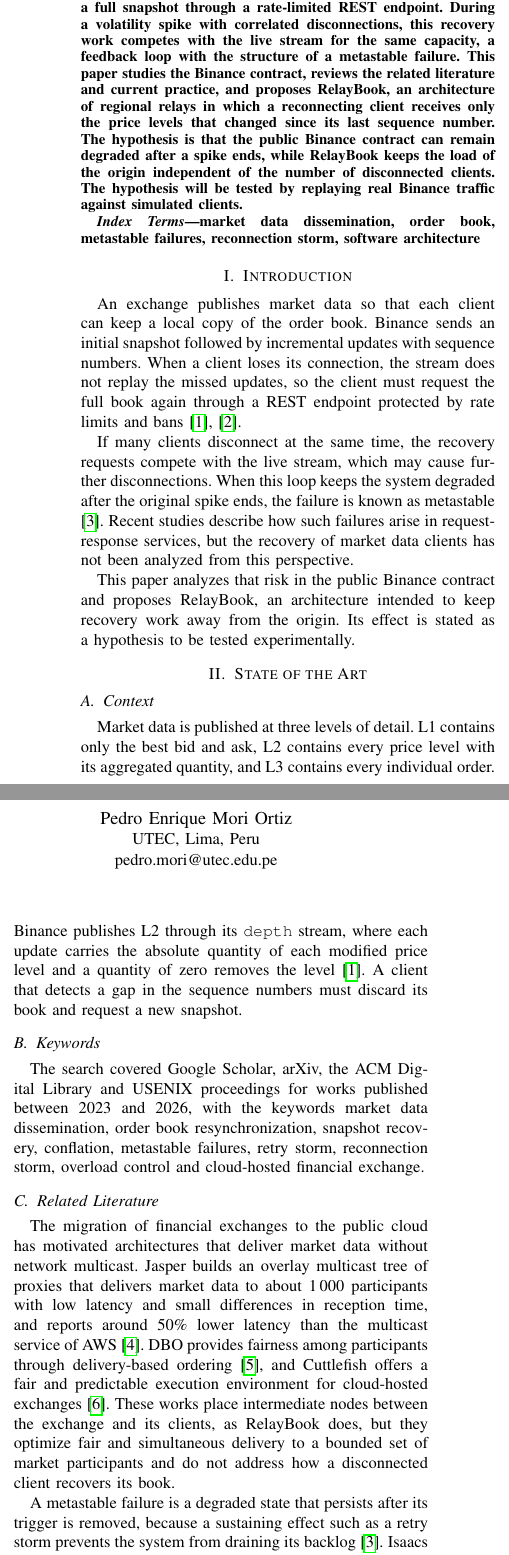
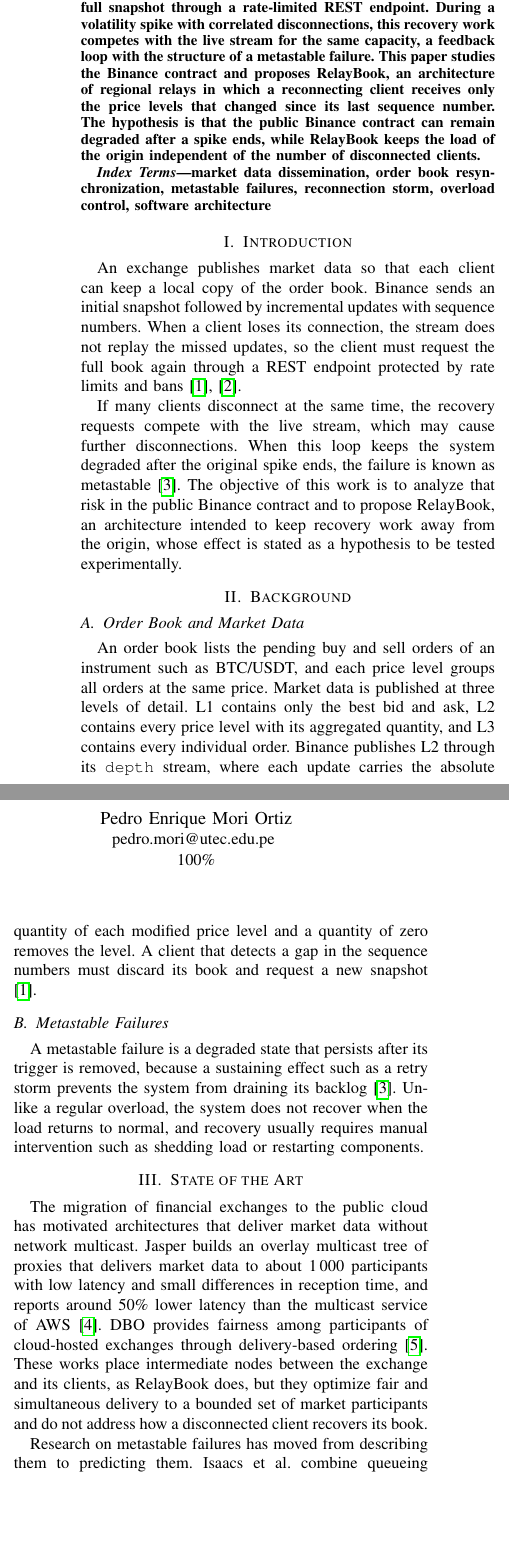
Before and after one commit to PedroMO11/arqui-paper, a LaTeX paper (paper/main.tex): two parts of the columns of page 1 of 3, joined at a grey line, cut so that both start at the same text, the shorter picture padded with empty space. Compiled offline with pdfLaTeX.

Commit message:
Estado del arte en prosa sin subsecciones, background separado, autores con 100% y menos fuentes

```diff
--- a/paper/main.tex
+++ b/paper/main.tex
@@ -15,47 +15,43 @@
 \title{Improving the Availability of Binance Market Data under Reconnection Storms through the RelayBook Architecture with State-Based Resume}
 
 \author{\IEEEauthorblockN{Nicolas Diego Castaneda Quichis}
-\IEEEauthorblockA{UTEC, Lima, Peru\\
-nicolas.castaneda@utec.edu.pe}
+\IEEEauthorblockA{nicolas.castaneda@utec.edu.pe \\ 100\%}
 \and
 \IEEEauthorblockN{Pedro Enrique Mori Ortiz}
-\IEEEauthorblockA{UTEC, Lima, Peru\\
-pedro.mori@utec.edu.pe}
+\IEEEauthorblockA{pedro.mori@utec.edu.pe \\ 100\%}
 }
 
 \maketitle
 
 \begin{abstract}
-Binance distributes order book market data over WebSocket to millions of clients. Its documented recovery contract requires every client that loses its connection to request a full snapshot through a rate-limited REST endpoint. During a volatility spike with correlated disconnections, this recovery work competes with the live stream for the same capacity, a feedback loop with the structure of a metastable failure. This paper studies the Binance contract, reviews the related literature and current practice, and proposes RelayBook, an architecture of regional relays in which a reconnecting client receives only the price levels that changed since its last sequence number. The hypothesis is that the public Binance contract can remain degraded after a spike ends, while RelayBook keeps the load of the origin independent of the number of disconnected clients. The hypothesis will be tested by replaying real Binance traffic against simulated clients.
+Binance distributes order book market data over WebSocket to millions of clients. Its documented recovery contract requires every client that loses its connection to request a full snapshot through a rate-limited REST endpoint. During a volatility spike with correlated disconnections, this recovery work competes with the live stream for the same capacity, a feedback loop with the structure of a metastable failure. This paper studies the Binance contract and proposes RelayBook, an architecture of regional relays in which a reconnecting client receives only the price levels that changed since its last sequence number. The hypothesis is that the public Binance contract can remain degraded after a spike ends, while RelayBook keeps the load of the origin independent of the number of disconnected clients.
 \end{abstract}
 
 \begin{IEEEkeywords}
-market data dissemination, order book, metastable failures, reconnection storm, software architecture
+market data dissemination, order book resynchronization, metastable failures, reconnection storm, overload control, software architecture
 \end{IEEEkeywords}
 
 \section{Introduction}
 
 An exchange publishes market data so that each client can keep a local copy of the order book. Binance sends an initial snapshot followed by incremental updates with sequence numbers. When a client loses its connection, the stream does not replay the missed updates, so the client must request the full book again through a REST endpoint protected by rate limits and bans \cite{binance-localbook,binance-streams}.
 
-If many clients disconnect at the same time, the recovery requests compete with the live stream, which may cause further disconnections. When this loop keeps the system degraded after the original spike ends, the failure is known as metastable \cite{isaacs2025}. Recent studies describe how such failures arise in request-response services, but the recovery of market data clients has not been analyzed from this perspective.
+If many clients disconnect at the same time, the recovery requests compete with the live stream, which may cause further disconnections. When this loop keeps the system degraded after the original spike ends, the failure is known as metastable \cite{isaacs2025}. The objective of this work is to analyze that risk in the public Binance contract and to propose RelayBook, an architecture intended to keep recovery work away from the origin, whose effect is stated as a hypothesis to be tested experimentally.
 
-This paper analyzes that risk in the public Binance contract and proposes RelayBook, an architecture intended to keep recovery work away from the origin. Its effect is stated as a hypothesis to be tested experimentally.
+\section{Background}
+
+\subsection{Order Book and Market Data}
+
+An order book lists the pending buy and sell orders of an instrument such as BTC/USDT, and each price level groups all orders at the same price. Market data is published at three levels of detail. L1 contains only the best bid and ask, L2 contains every price level with its aggregated quantity, and L3 contains every individual order. Binance publishes L2 through its \texttt{depth} stream, where each update carries the absolute quantity of each modified price level and a quantity of zero removes the level. A client that detects a gap in the sequence numbers must discard its book and request a new snapshot \cite{binance-localbook}.
+
+\subsection{Metastable Failures}
+
+A metastable failure is a degraded state that persists after its trigger is removed, because a sustaining effect such as a retry storm prevents the system from draining its backlog \cite{isaacs2025}. Unlike a regular overload, the system does not recover when the load returns to normal, and recovery usually requires manual intervention such as shedding load or restarting components.
 
 \section{State of the Art}
 
-\subsection{Context}
+The migration of financial exchanges to the public cloud has motivated architectures that deliver market data without network multicast. Jasper builds an overlay multicast tree of proxies that delivers market data to about 1\,000 participants with low latency and small differences in reception time, and reports around 50\% lower latency than the multicast service of AWS \cite{onyx2024}. DBO provides fairness among participants of cloud-hosted exchanges through delivery-based ordering \cite{dbo2023}. These works place intermediate nodes between the exchange and its clients, as RelayBook does, but they optimize fair and simultaneous delivery to a bounded set of market participants and do not address how a disconnected client recovers its book.
 
-Market data is published at three levels of detail. L1 contains only the best bid and ask, L2 contains every price level with its aggregated quantity, and L3 contains every individual order. Binance publishes L2 through its \texttt{depth} stream, where each update carries the absolute quantity of each modified price level and a quantity of zero removes the level \cite{binance-localbook}. A client that detects a gap in the sequence numbers must discard its book and request a new snapshot.
-
-\subsection{Keywords}
-
-The search covered Google Scholar, arXiv, the ACM Digital Library and USENIX proceedings for works published between 2023 and 2026, with the keywords market data dissemination, order book resynchronization, snapshot recovery, conflation, metastable failures, retry storm, reconnection storm, overload control and cloud-hosted financial exchange.
-
-\subsection{Related Literature}
-
-The migration of financial exchanges to the public cloud has motivated architectures that deliver market data without network multicast. Jasper builds an overlay multicast tree of proxies that delivers market data to about 1\,000 participants with low latency and small differences in reception time, and reports around 50\% lower latency than the multicast service of AWS \cite{onyx2024}. DBO provides fairness among participants through delivery-based ordering \cite{dbo2023}, and Cuttlefish offers a fair and predictable execution environment for cloud-hosted exchanges \cite{cuttlefish2025}. These works place intermediate nodes between the exchange and its clients, as RelayBook does, but they optimize fair and simultaneous delivery to a bounded set of market participants and do not address how a disconnected client recovers its book.
-
-A metastable failure is a degraded state that persists after its trigger is removed, because a sustaining effect such as a retry storm prevents the system from draining its backlog \cite{isaacs2025}. Isaacs et al. combine queueing models, discrete-event simulation and emulation to predict when a service becomes vulnerable to this kind of failure \cite{isaacs2025}, and the same group models request-response servers as continuous-time Markov chains to locate metastable parameters and estimate recovery times \cite{formal2025}. Farahbakhsh et al. propose a simple model that explains and predicts metastable states in data-center systems \cite{farahbakhsh2025}, and later trace these failures to cycles of interaction between components that are stable in isolation, which scheduling decisions turn into failures \cite{characterizing2026}. These works provide the analysis framework of this paper, although none of them studies the dissemination of state to clients.
+Research on metastable failures has moved from describing them to predicting them. Isaacs et al. combine queueing models, discrete-event simulation and emulation to predict when a service becomes vulnerable to this kind of failure \cite{isaacs2025}. Farahbakhsh et al. propose a simple model that explains and predicts metastable states in data-center systems \cite{farahbakhsh2025}, and later trace these failures to cycles of interaction between components that are stable in isolation, which scheduling decisions turn into failures \cite{characterizing2026}. These works provide the analysis framework of this paper, although none of them studies the dissemination of state to clients.
 
 Overload control offers tactics against the same loops. RetryGuard adjusts the retry policy of each service to reduce retry storms in microservices \cite{retryguard2025}, and Rajomon attaches tokens to requests and prices to APIs to drop requests in a decentralized way \cite{rajomon2025}. Both protect the service by limiting or discarding work. In market data, a delayed or discarded resynchronization leaves the client with an invalid book, so these tactics are not expected to restore the service from the point of view of the client.
 
```
Also changed, not shown: paper/referencias.bib (+0 -17 lines), paper/main.tex (8 more changed lines).
